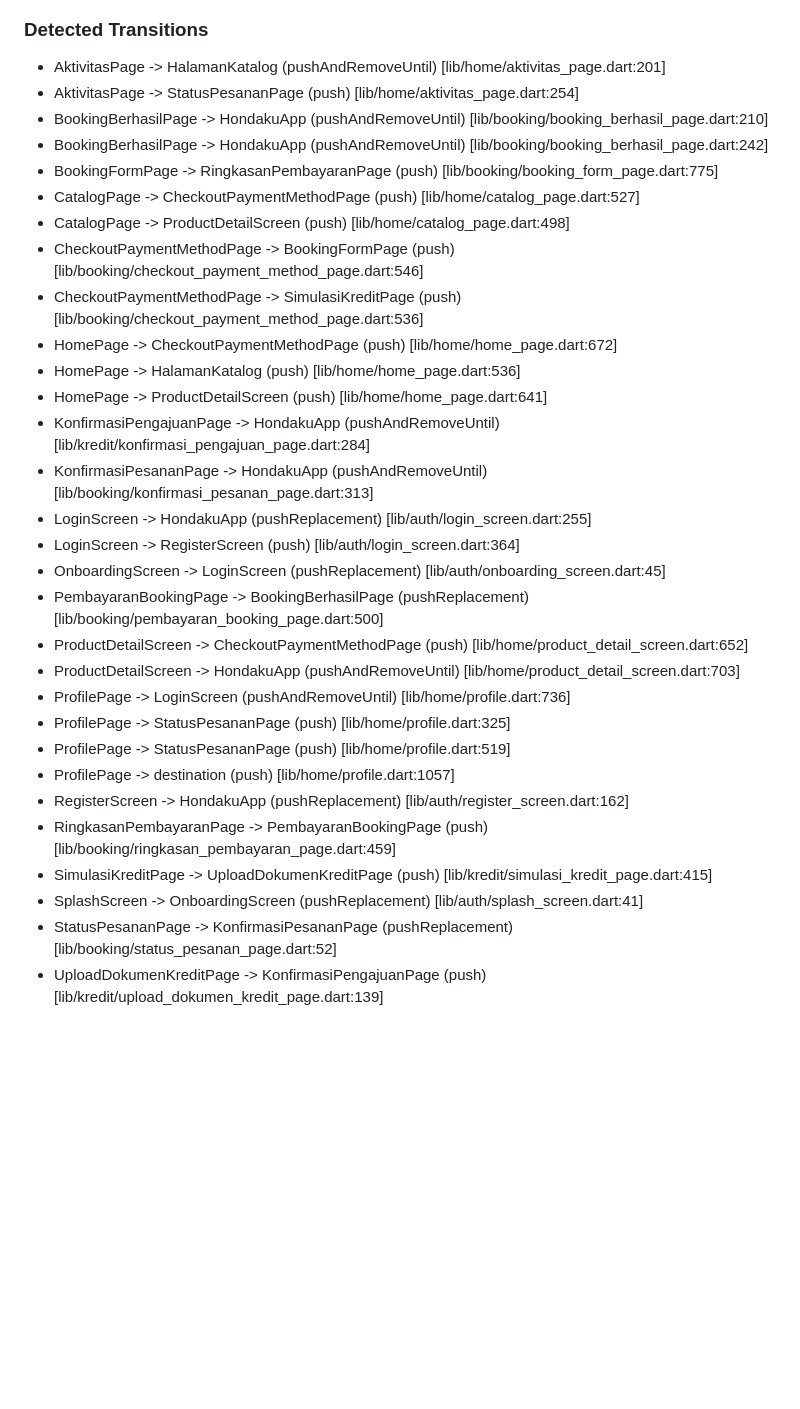
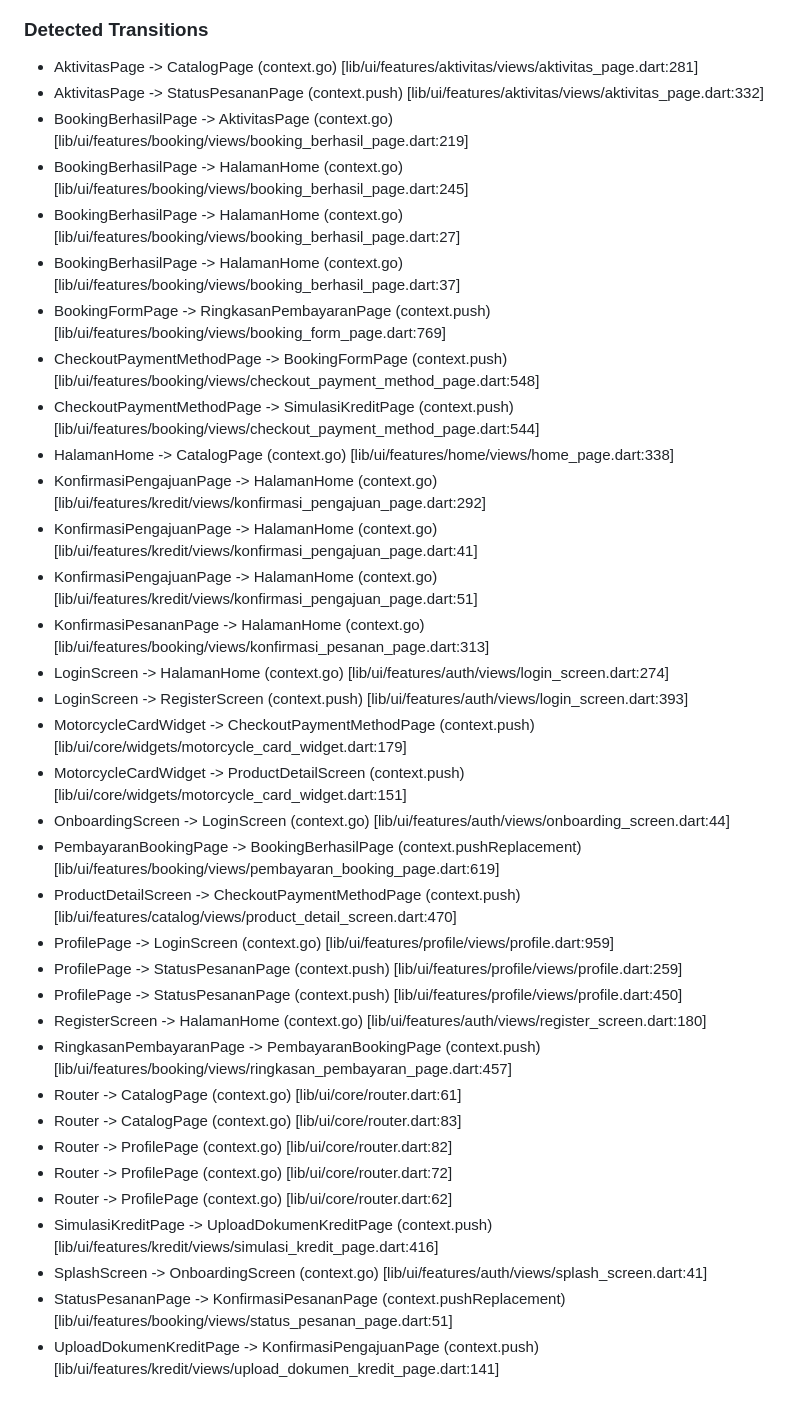
Before and after one commit to aldosebastian1/Aplikasi-Mobile-Hondaku, a Markdown page: flow.md, the part around one of its changes. GitHub-like rendering; blank space fills up the shorter version.

Commit message:
Perbarui dokumentasi alur aplikasi dan struktur direktori untuk mencerminkan arsitektur bersih serta fitur baru

```diff
--- a/flow.md
+++ b/flow.md
@@ -68,34 +84,39 @@ flowchart TD
 
 ### Detected Transitions
 
-- AktivitasPage -> HalamanKatalog (pushAndRemoveUntil) [lib/home/aktivitas_page.dart:201]
-- AktivitasPage -> StatusPesananPage (push) [lib/home/aktivitas_page.dart:254]
-- BookingBerhasilPage -> HondakuApp (pushAndRemoveUntil) [lib/booking/booking_berhasil_page.dart:210]
-- BookingBerhasilPage -> HondakuApp (pushAndRemoveUntil) [lib/booking/booking_berhasil_page.dart:242]
-- BookingFormPage -> RingkasanPembayaranPage (push) [lib/booking/booking_form_page.dart:775]
-- CatalogPage -> CheckoutPaymentMethodPage (push) [lib/home/catalog_page.dart:527]
-- CatalogPage -> ProductDetailScreen (push) [lib/home/catalog_page.dart:498]
-- CheckoutPaymentMethodPage -> BookingFormPage (push) [lib/booking/checkout_payment_method_page.dart:546]
-- CheckoutPaymentMethodPage -> SimulasiKreditPage (push) [lib/booking/checkout_payment_method_page.dart:536]
-- HomePage -> CheckoutPaymentMethodPage (push) [lib/home/home_page.dart:672]
-- HomePage -> HalamanKatalog (push) [lib/home/home_page.dart:536]
-- HomePage -> ProductDetailScreen (push) [lib/home/home_page.dart:641]
-- KonfirmasiPengajuanPage -> HondakuApp (pushAndRemoveUntil) [lib/kredit/konfirmasi_pengajuan_page.dart:284]
-- KonfirmasiPesananPage -> HondakuApp (pushAndRemoveUntil) [lib/booking/konfirmasi_pesanan_page.dart:313]
-- LoginScreen -> HondakuApp (pushReplacement) [lib/auth/login_screen.dart:255]
-- LoginScreen -> RegisterScreen (push) [lib/auth/login_screen.dart:364]
-- OnboardingScreen -> LoginScreen (pushReplacement) [lib/auth/onboarding_screen.dart:45]
-- PembayaranBookingPage -> BookingBerhasilPage (pushReplacement) [lib/booking/pembayaran_booking_page.dart:500]
-- ProductDetailScreen -> CheckoutPaymentMethodPage (push) [lib/home/product_detail_screen.dart:652]
-- ProductDetailScreen -> HondakuApp (pushAndRemoveUntil) [lib/home/product_detail_screen.dart:703]
-- ProfilePage -> LoginScreen (pushAndRemoveUntil) [lib/home/profile.dart:736]
-- ProfilePage -> StatusPesananPage (push) [lib/home/profile.dart:325]
-- ProfilePage -> StatusPesananPage (push) [lib/home/profile.dart:519]
-- ProfilePage -> destination (push) [lib/home/profile.dart:1057]
-- RegisterScreen -> HondakuApp (pushReplacement) [lib/auth/register_screen.dart:162]
-- RingkasanPembayaranPage -> PembayaranBookingPage (push) [lib/booking/ringkasan_pembayaran_page.dart:459]
-- SimulasiKreditPage -> UploadDokumenKreditPage (push) [lib/kredit/simulasi_kredit_page.dart:415]
-- SplashScreen -> OnboardingScreen (pushReplacement) [lib/auth/splash_screen.dart:41]
-- StatusPesananPage -> KonfirmasiPesananPage (pushReplacement) [lib/booking/status_pesanan_page.dart:52]
-- UploadDokumenKreditPage -> KonfirmasiPengajuanPage (push) [lib/kredit/upload_dokumen_kredit_page.dart:139]
+- AktivitasPage -> CatalogPage (context.go) [lib/ui/features/aktivitas/views/aktivitas_page.dart:281]
+- AktivitasPage -> StatusPesananPage (context.push) [lib/ui/features/aktivitas/views/aktivitas_page.dart:332]
+- BookingBerhasilPage -> AktivitasPage (context.go) [lib/ui/features/booking/views/booking_berhasil_page.dart:219]
+- BookingBerhasilPage -> HalamanHome (context.go) [lib/ui/features/booking/views/booking_berhasil_page.dart:245]
+- BookingBerhasilPage -> HalamanHome (context.go) [lib/ui/features/booking/views/booking_berhasil_page.dart:27]
+- BookingBerhasilPage -> HalamanHome (context.go) [lib/ui/features/booking/views/booking_berhasil_page.dart:37]
+- BookingFormPage -> RingkasanPembayaranPage (context.push) [lib/ui/features/booking/views/booking_form_page.dart:769]
+- CheckoutPaymentMethodPage -> BookingFormPage (context.push) [lib/ui/features/booking/views/checkout_payment_method_page.dart:548]
+- CheckoutPaymentMethodPage -> SimulasiKreditPage (context.push) [lib/ui/features/booking/views/checkout_payment_method_page.dart:544]
+- HalamanHome -> CatalogPage (context.go) [lib/ui/features/home/views/home_page.dart:338]
+- KonfirmasiPengajuanPage -> HalamanHome (context.go) [lib/ui/features/kredit/views/konfirmasi_pengajuan_page.dart:292]
+- KonfirmasiPengajuanPage -> HalamanHome (context.go) [lib/ui/features/kredit/views/konfirmasi_pengajuan_page.dart:41]
+- KonfirmasiPengajuanPage -> HalamanHome (context.go) [lib/ui/features/kredit/views/konfirmasi_pengajuan_page.dart:51]
+- KonfirmasiPesananPage -> HalamanHome (context.go) [lib/ui/features/booking/views/konfirmasi_pesanan_page.dart:313]
+- LoginScreen -> HalamanHome (context.go) [lib/ui/features/auth/views/login_screen.dart:274]
+- LoginScreen -> RegisterScreen (context.push) [lib/ui/features/auth/views/login_screen.dart:393]
+- MotorcycleCardWidget -> CheckoutPaymentMethodPage (context.push) [lib/ui/core/widgets/motorcycle_card_widget.dart:179]
+- MotorcycleCardWidget -> ProductDetailScreen (context.push) [lib/ui/core/widgets/motorcycle_card_widget.dart:151]
+- OnboardingScreen -> LoginScreen (context.go) [lib/ui/features/auth/views/onboarding_screen.dart:44]
+- PembayaranBookingPage -> BookingBerhasilPage (context.pushReplacement) [lib/ui/features/booking/views/pembayaran_booking_page.dart:619]
+- ProductDetailScreen -> CheckoutPaymentMethodPage (context.push) [lib/ui/features/catalog/views/product_detail_screen.dart:470]
+- ProfilePage -> LoginScreen (context.go) [lib/ui/features/profile/views/profile.dart:959]
+- ProfilePage -> StatusPesananPage (context.push) [lib/ui/features/profile/views/profile.dart:259]
+- ProfilePage -> StatusPesananPage (context.push) [lib/ui/features/profile/views/profile.dart:450]
+- RegisterScreen -> HalamanHome (context.go) [lib/ui/features/auth/views/register_screen.dart:180]
+- RingkasanPembayaranPage -> PembayaranBookingPage (context.push) [lib/ui/features/booking/views/ringkasan_pembayaran_page.dart:457]
+- Router -> CatalogPage (context.go) [lib/ui/core/router.dart:61]
+- Router -> CatalogPage (context.go) [lib/ui/core/router.dart:83]
+- Router -> ProfilePage (context.go) [lib/ui/core/router.dart:82]
+- Router -> ProfilePage (context.go) [lib/ui/core/router.dart:72]
+- Router -> ProfilePage (context.go) [lib/ui/core/router.dart:62]
+- SimulasiKreditPage -> UploadDokumenKreditPage (context.push) [lib/ui/features/kredit/views/simulasi_kredit_page.dart:416]
+- SplashScreen -> OnboardingScreen (context.go) [lib/ui/features/auth/views/splash_screen.dart:41]
+- StatusPesananPage -> KonfirmasiPesananPage (context.pushReplacement) [lib/ui/features/booking/views/status_pesanan_page.dart:51]
+- UploadDokumenKreditPage -> KonfirmasiPengajuanPage (context.push) [lib/ui/features/kredit/views/upload_dokumen_kredit_page.dart:141]
 <!-- AUTO_FLOW_END -->
```
Also changed, not shown: other parts of flow.md (+56 -40 lines).
